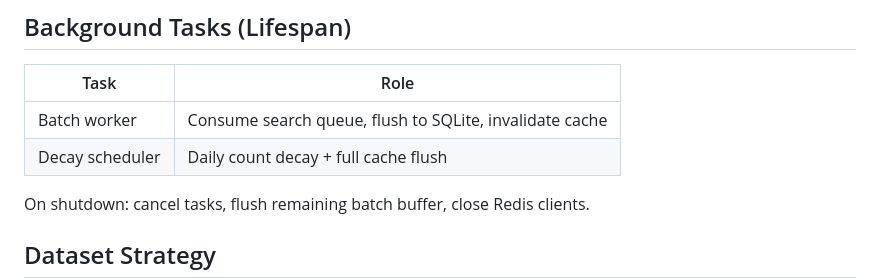
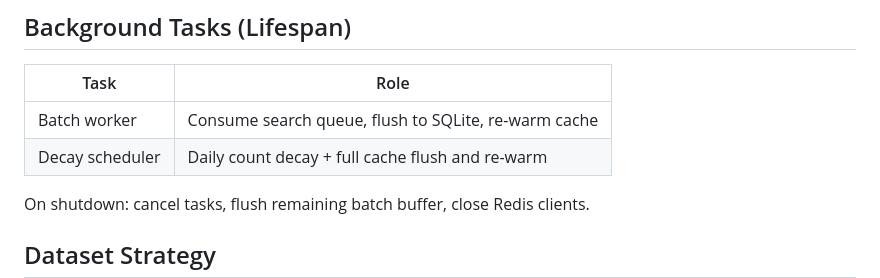
Before and after one commit to mrind3v/search-typeahead-system, a Markdown page: architecture.md, the part around one of its changes. Rendered like a GitHub page.

```diff
--- a/architecture.md
+++ b/architecture.md
@@ -145,8 +154,8 @@ CREATE INDEX idx_queries_prefix ON queries(query COLLATE NOCASE);
 
 | Task | Role |
 |------|------|
-| Batch worker | Consume search queue, flush to SQLite, invalidate cache |
-| Decay scheduler | Daily count decay + full cache flush |
+| Batch worker | Consume search queue, flush to SQLite, re-warm cache |
+| Decay scheduler | Daily count decay + full cache flush and re-warm |
 
 On shutdown: cancel tasks, flush remaining batch buffer, close Redis clients.
 
```
Also changed, not shown: other parts of architecture.md (+20 -11 lines), README.md (+8 -7 lines).
